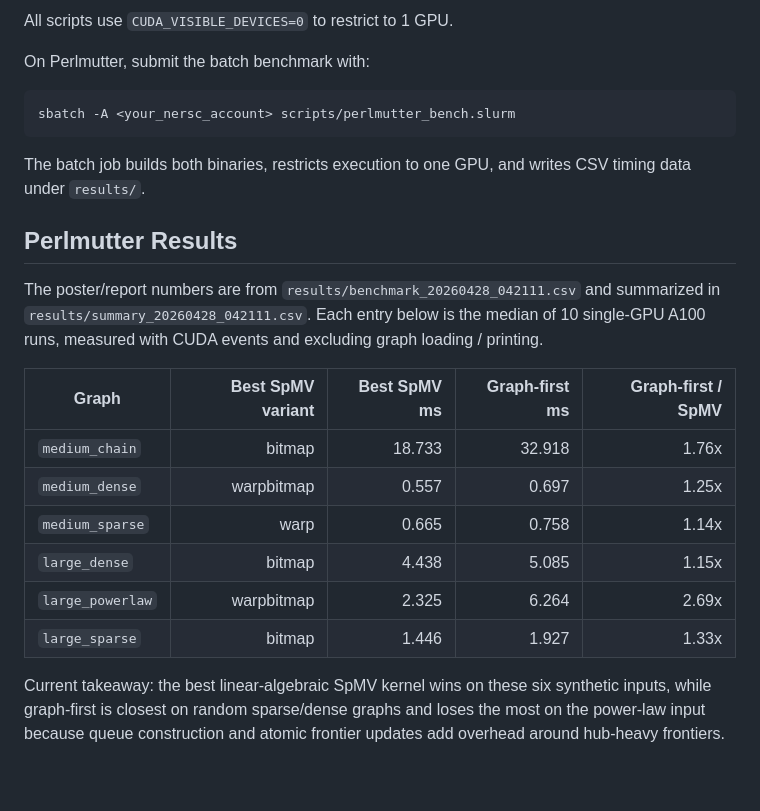
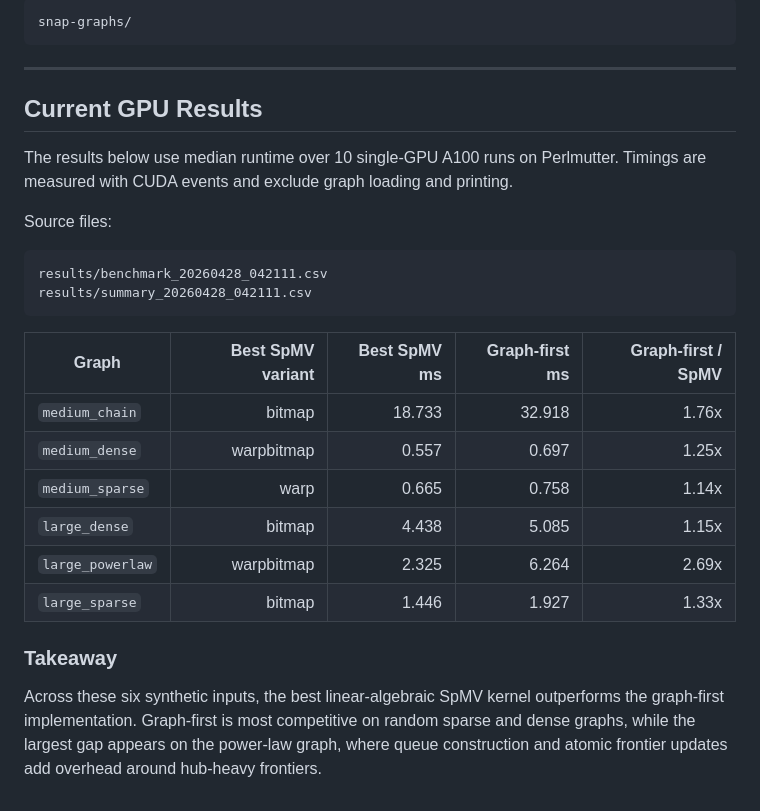
Before and after one commit to Harshaan-Chugh/parallel-bfs, a Markdown page: README.md, the part around one of its changes. Rendered like a GitHub page.

````diff
--- a/README.md
+++ b/README.md
@@ -94,21 +156,20 @@ parallel-bfs/
 
-All scripts use `CUDA_VISIBLE_DEVICES=0` to restrict to 1 GPU.
-
-On Perlmutter, submit the batch benchmark with:
-
-```bash
-sbatch -A <your_nersc_account> scripts/perlmutter_bench.slurm
+```text
+snap-graphs/
 ```
 
-The batch job builds both binaries, restricts execution to one GPU, and writes
-CSV timing data under `results/`.
+---
 
-## Perlmutter Results
+## Current GPU Results
 
-The poster/report numbers are from `results/benchmark_20260428_042111.csv`
-and summarized in `results/summary_20260428_042111.csv`. Each entry below is
-the median of 10 single-GPU A100 runs, measured with CUDA events and excluding
-graph loading / printing.
+The results below use median runtime over 10 single-GPU A100 runs on Perlmutter. Timings are measured with CUDA events and exclude graph loading and printing.
+
+Source files:
+
+```text
+results/benchmark_20260428_042111.csv
+results/summary_20260428_042111.csv
+```
 
 | Graph | Best SpMV variant | Best SpMV ms | Graph-first ms | Graph-first / SpMV |
 |---|---:|---:|---:|---:|
@@ -119,7 +180,6 @@ graph loading / printing.
 | `large_powerlaw` | warpbitmap | 2.325 | 6.264 | 2.69x |
 | `large_sparse` | bitmap | 1.446 | 1.927 | 1.33x |
 
-Current takeaway: the best linear-algebraic SpMV kernel wins on these six
-synthetic inputs, while graph-first is closest on random sparse/dense graphs
-and loses the most on the power-law input because queue construction and
-atomic frontier updates add overhead around hub-heavy frontiers.
+### Takeaway
+
+Across these six synthetic inputs, the best linear-algebraic SpMV kernel outperforms the graph-first implementation. Graph-first is most competitive on random sparse and dense graphs, while the largest gap appears on the power-law graph, where queue construction and atomic frontier updates add overhead around hub-heavy frontiers.
````
Also changed, not shown: other parts of README.md (+127 -65 lines).
